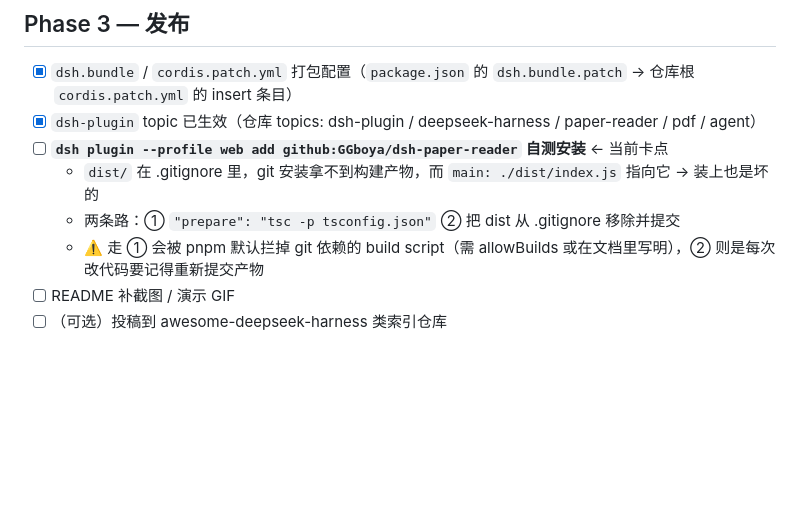
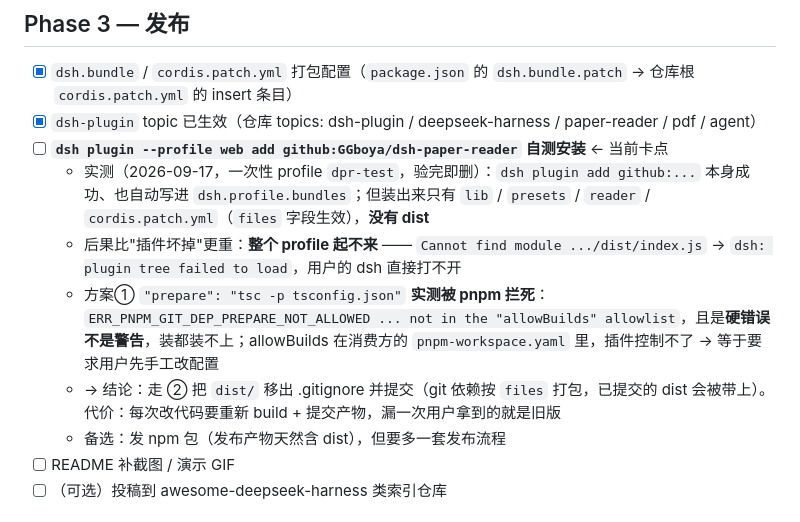
Before and after one commit to GGboya/dsh-paper-reader, a Markdown page: TODO.md, the part around the change. GitHub-like rendering; blank space fills up the shorter version.

Commit message:
docs: 安装自测实测结论 —— 方案①被 pnpm 拦死，只能提交 dist
一次性 profile 实测：装出来没有 dist，且不是插件降级而是整个 profile 起不来
（Cannot find module → plugin tree failed to load）。
prepare 方案实测报 ERR_PNPM_GIT_DEP_PREPARE_NOT_ALLOWED 硬错误，
allowBuilds 在消费方 profile 里、插件控制不了 → 排除。

Co-Authored-By: Claude Code <noreply@anthropic.com>

```diff
--- a/TODO.md
+++ b/TODO.md
@@ -90,9 +90,11 @@
 - [x] `dsh.bundle` / `cordis.patch.yml` 打包配置（`package.json` 的 `dsh.bundle.patch` → 仓库根 `cordis.patch.yml` 的 insert 条目）
 - [x] `dsh-plugin` topic 已生效（仓库 topics: dsh-plugin / deepseek-harness / paper-reader / pdf / agent）
 - [ ] **`dsh plugin --profile web add github:GGboya/dsh-paper-reader` 自测安装** ← 当前卡点
-  - `dist/` 在 .gitignore 里，git 安装拿不到构建产物，而 `main: ./dist/index.js` 指向它 → 装上也是坏的
-  - 两条路：① `"prepare": "tsc -p tsconfig.json"` ② 把 dist 从 .gitignore 移除并提交
-  - ⚠️ 走 ① 会被 pnpm 默认拦掉 git 依赖的 build script（需 allowBuilds 或在文档里写明），② 则是每次改代码要记得重新提交产物
+  - 实测（2026-09-17，一次性 profile `dpr-test`，验完即删）：`dsh plugin add github:...` 本身成功、也自动写进 `dsh.profile.bundles`；但装出来只有 `lib` / `presets` / `reader` / `cordis.patch.yml`（`files` 字段生效），**没有 dist**
+  - 后果比"插件坏掉"更重：**整个 profile 起不来** —— `Cannot find module .../dist/index.js` → `dsh: plugin tree failed to load`，用户的 dsh 直接打不开
+  - 方案① `"prepare": "tsc -p tsconfig.json"` **实测被 pnpm 拦死**：`ERR_PNPM_GIT_DEP_PREPARE_NOT_ALLOWED ... not in the "allowBuilds" allowlist`，且是**硬错误不是警告**，装都装不上；allowBuilds 在消费方的 `pnpm-workspace.yaml` 里，插件控制不了 → 等于要求用户先手工改配置
+  - → 结论：走 ② 把 `dist/` 移出 .gitignore 并提交（git 依赖按 `files` 打包，已提交的 dist 会被带上）。代价：每次改代码要重新 build + 提交产物，漏一次用户拿到的就是旧版
+  - 备选：发 npm 包（发布产物天然含 dist），但要多一套发布流程
 - [ ] README 补截图 / 演示 GIF
 - [ ] （可选）投稿到 awesome-deepseek-harness 类索引仓库
 
```
